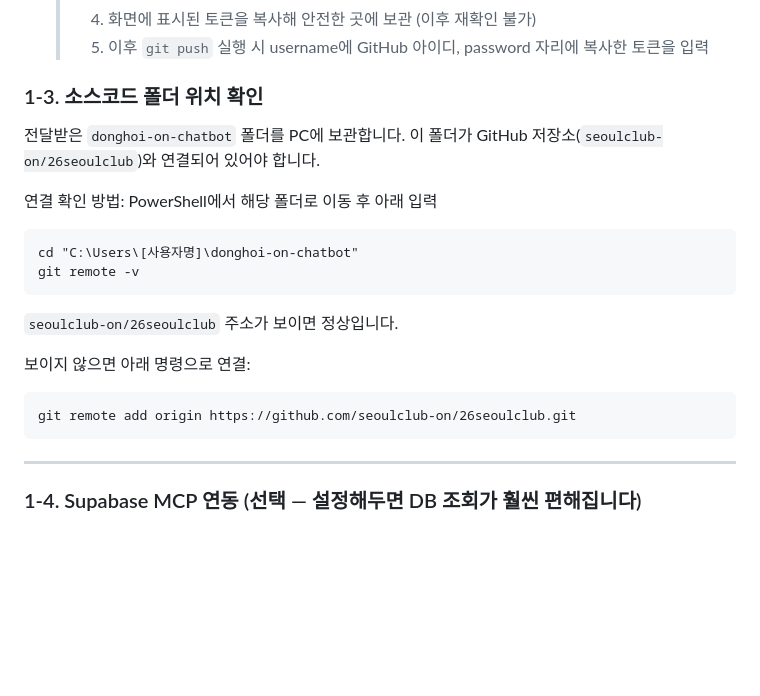
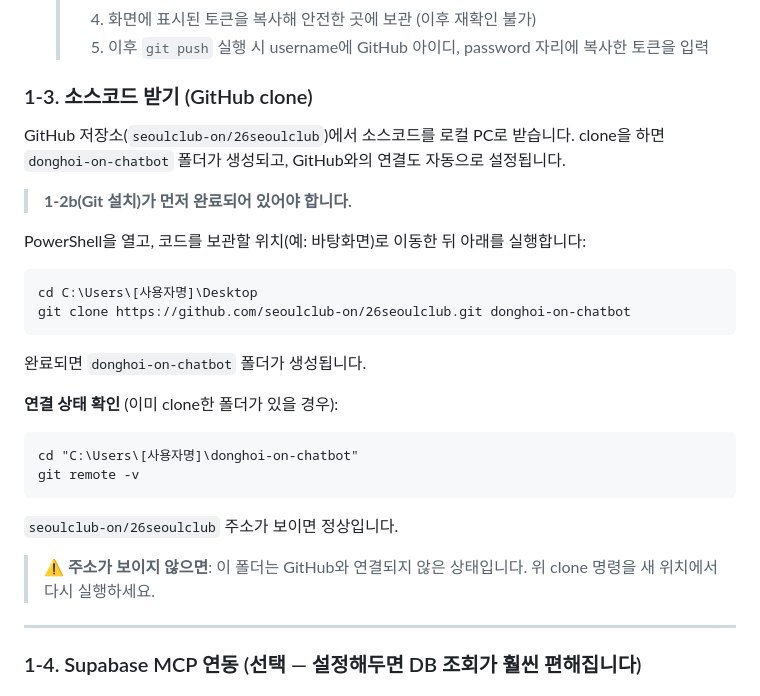
Before and after one commit to Dongha9203/26seoulclub-test, a Markdown page: 운영자_유지보수_매뉴얼.md, the part around the change. Drawn GitHub-style; blank space fills up the shorter version.

````diff
--- a/운영자_유지보수_매뉴얼.md
+++ b/운영자_유지보수_매뉴얼.md
@@ -121,22 +121,29 @@ Claude Code 자체는 Python 없이 동작하지만, 아래 상황에서는 Pyth
    > 4. 화면에 표시된 토큰을 복사해 안전한 곳에 보관 (이후 재확인 불가)
    > 5. 이후 `git push` 실행 시 username에 GitHub 아이디, password 자리에 복사한 토큰을 입력
 
-### 1-3. 소스코드 폴더 위치 확인
+### 1-3. 소스코드 받기 (GitHub clone)
 
-전달받은 `donghoi-on-chatbot` 폴더를 PC에 보관합니다.
-이 폴더가 GitHub 저장소(`seoulclub-on/26seoulclub`)와 연결되어 있어야 합니다.
+GitHub 저장소(`seoulclub-on/26seoulclub`)에서 소스코드를 로컬 PC로 받습니다.
+clone을 하면 `donghoi-on-chatbot` 폴더가 생성되고, GitHub와의 연결도 자동으로 설정됩니다.
 
-연결 확인 방법: PowerShell에서 해당 폴더로 이동 후 아래 입력
+> **1-2b(Git 설치)가 먼저 완료되어 있어야 합니다.**
+
+PowerShell을 열고, 코드를 보관할 위치(예: 바탕화면)로 이동한 뒤 아래를 실행합니다:
+```
+cd C:\Users\[사용자명]\Desktop
+git clone https://github.com/seoulclub-on/26seoulclub.git donghoi-on-chatbot
+```
+완료되면 `donghoi-on-chatbot` 폴더가 생성됩니다.
+
+**연결 상태 확인** (이미 clone한 폴더가 있을 경우):
 ```
 cd "C:\Users\[사용자명]\donghoi-on-chatbot"
 git remote -v
 ```
 `seoulclub-on/26seoulclub` 주소가 보이면 정상입니다.
 
-보이지 않으면 아래 명령으로 연결:
-```
-git remote add origin https://github.com/seoulclub-on/26seoulclub.git
-```
+> **⚠️ 주소가 보이지 않으면**: 이 폴더는 GitHub와 연결되지 않은 상태입니다.
+> 위 clone 명령을 새 위치에서 다시 실행하세요.
 
 ---
 
````
Also changed, not shown: 운영자_운영_셋업_매뉴얼.md (+12 -3 lines).
